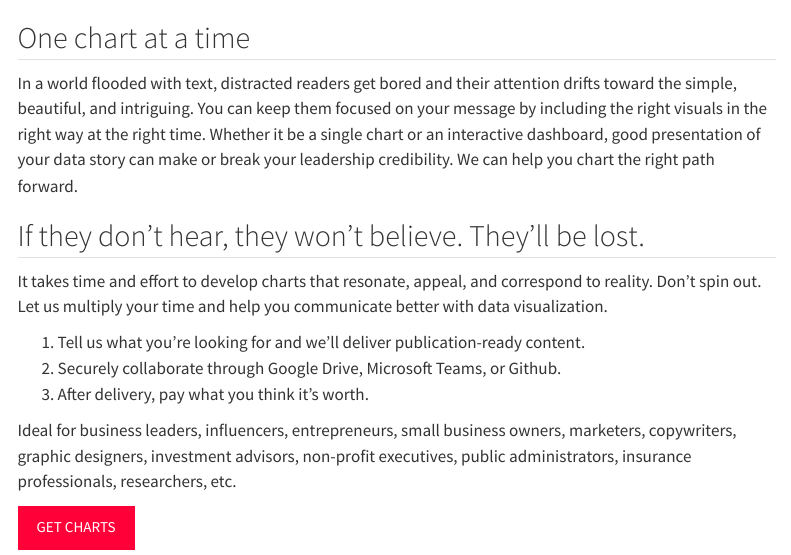
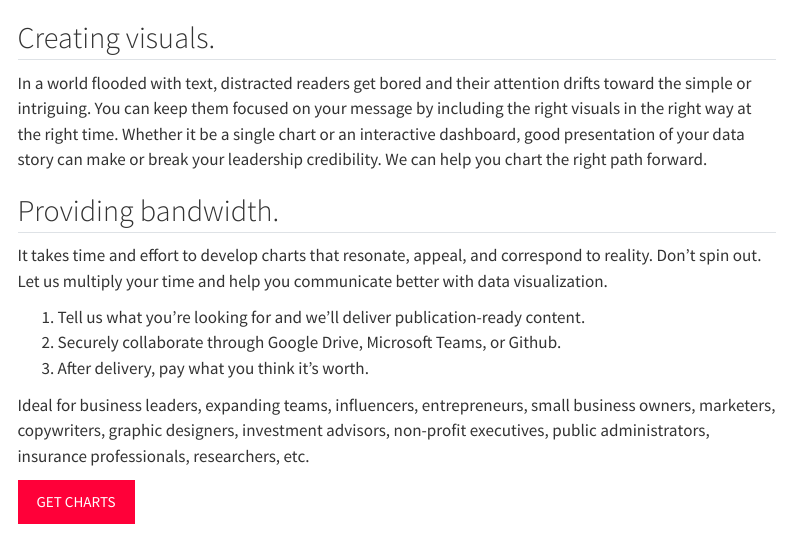
Before and after one commit to BetaDelta-Analtyics-Research/website, a Quarto document (index.qmd): the page in a window 1100 px wide, from 220 px down. Rendered offline with R 4.5, knitr and Pandoc in place of Quarto, with nearby package versions; some code elsewhere in the file could not run offline; menus at the side of the page are left out.

Commit message:
2022.12.29 commit 1

```diff
--- a/index.qmd
+++ b/index.qmd
@@ -24,11 +24,11 @@ format:
 
 ![](pexels-alex-andrews-1203808.jpg)
 
-## One chart at a time
+## Creating visuals.
 
-In a world flooded with text, distracted readers get bored and their attention drifts toward the simple, beautiful, and intriguing.  You can keep them focused on your message by including the right visuals in the right way at the right time. Whether it be a single chart or an interactive dashboard, good presentation of your data story can make or break your leadership credibility.  We can help you chart the right path forward.
+In a world flooded with text, distracted readers get bored and their attention drifts toward the simple or intriguing.  You can keep them focused on your message by including the right visuals in the right way at the right time. Whether it be a single chart or an interactive dashboard, good presentation of your data story can make or break your leadership credibility.  We can help you chart the right path forward.
 
-## If they don't hear, they won't believe. They'll be lost.
+## Providing  bandwidth.
 
 It takes time and effort to develop charts that resonate, appeal, and correspond to reality.  Don't spin out. Let us multiply your time and help you communicate better with data visualization.
 
@@ -36,7 +36,7 @@ It takes time and effort to develop charts that resonate, appeal, and correspond
 2.  Securely collaborate through Google Drive, Microsoft Teams, or Github.
 3.  After delivery, pay what you think it's worth.
 
-Ideal for business leaders, influencers, entrepreneurs, small business owners, marketers, copywriters, graphic designers, investment advisors, non-profit executives, public administrators, insurance professionals, researchers, etc.
+Ideal for business leaders, expanding teams, influencers, entrepreneurs, small business owners, marketers, copywriters, graphic designers, investment advisors, non-profit executives, public administrators, insurance professionals, researchers, etc.
 
 <i class="bi bi-graph-up" ></i> <input type="button" class="btn btn-danger" onclick="location.href='https://share.hsforms.com/1I8JrOQTdS2SPY59SMnyfNge0x16';" value="GET CHARTS">
 
```
Also changed, not shown: DataViz.qmd (+4 -0 lines), about.qmd (+1 -1 lines), contact_us.qmd (+1 -1 lines), .quarto/idx/about.qmd.json, .quarto/idx/index.qmd.json, docs/search.json, 8 other files.
